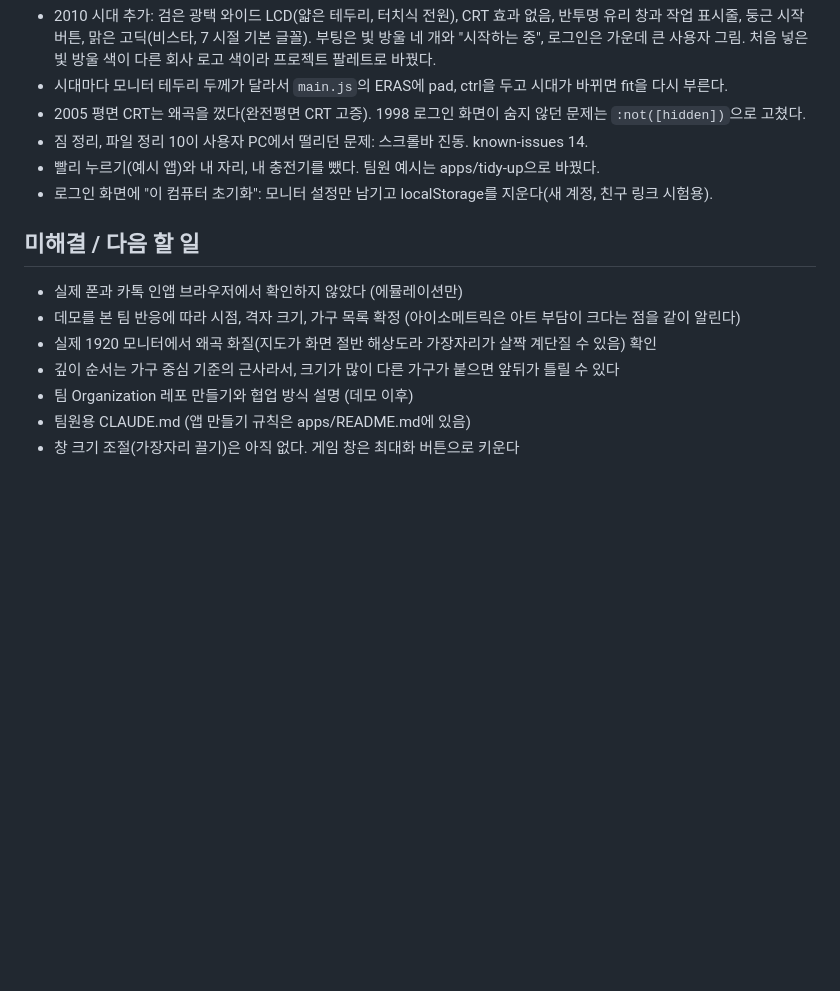
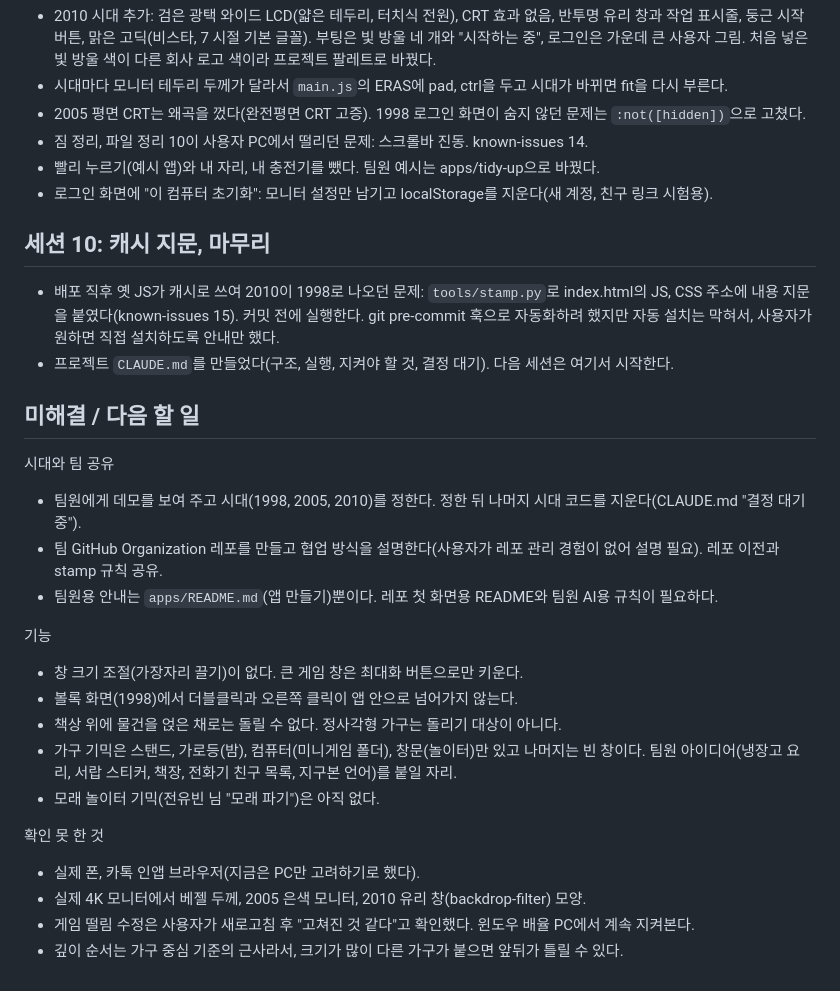
Before and after one commit to agaragoyo/agaragoyo.github.io, a Markdown page: session_logs/2026-10-27.md, the part around the change. Rendered like a GitHub page; blank space fills up the shorter version.

Commit message:
프로젝트 CLAUDE.md와 세션 로그 마무리 (다음 세션 이어받기용)
Co-Authored-By: Claude Opus 5.5 <noreply@anthropic.com>

```diff
--- a/session_logs/2026-10-27.md
+++ b/session_logs/2026-10-27.md
@@ -143,11 +143,28 @@
 - 빨리 누르기(예시 앱)와 내 자리, 내 충전기를 뺐다. 팀원 예시는 apps/tidy-up으로 바꿨다.
 - 로그인 화면에 "이 컴퓨터 초기화": 모니터 설정만 남기고 localStorage를 지운다(새 계정, 친구 링크 시험용).
 
+## 세션 10: 캐시 지문, 마무리
+
+- 배포 직후 옛 JS가 캐시로 쓰여 2010이 1998로 나오던 문제: `tools/stamp.py`로 index.html의 JS, CSS 주소에 내용 지문을 붙였다(known-issues 15).
+  커밋 전에 실행한다. git pre-commit 훅으로 자동화하려 했지만 자동 설치는 막혀서, 사용자가 원하면 직접 설치하도록 안내만 했다.
+- 프로젝트 `CLAUDE.md`를 만들었다(구조, 실행, 지켜야 할 것, 결정 대기). 다음 세션은 여기서 시작한다.
+
 ## 미해결 / 다음 할 일
-- 실제 폰과 카톡 인앱 브라우저에서 확인하지 않았다 (에뮬레이션만)
-- 데모를 본 팀 반응에 따라 시점, 격자 크기, 가구 목록 확정 (아이소메트릭은 아트 부담이 크다는 점을 같이 알린다)
-- 실제 1920 모니터에서 왜곡 화질(지도가 화면 절반 해상도라 가장자리가 살짝 계단질 수 있음) 확인
-- 깊이 순서는 가구 중심 기준의 근사라서, 크기가 많이 다른 가구가 붙으면 앞뒤가 틀릴 수 있다
-- 팀 Organization 레포 만들기와 협업 방식 설명 (데모 이후)
-- 팀원용 CLAUDE.md (앱 만들기 규칙은 apps/README.md에 있음)
-- 창 크기 조절(가장자리 끌기)은 아직 없다. 게임 창은 최대화 버튼으로 키운다
+
+시대와 팀 공유
+- 팀원에게 데모를 보여 주고 시대(1998, 2005, 2010)를 정한다. 정한 뒤 나머지 시대 코드를 지운다(CLAUDE.md "결정 대기 중").
+- 팀 GitHub Organization 레포를 만들고 협업 방식을 설명한다(사용자가 레포 관리 경험이 없어 설명 필요). 레포 이전과 stamp 규칙 공유.
+- 팀원용 안내는 `apps/README.md`(앱 만들기)뿐이다. 레포 첫 화면용 README와 팀원 AI용 규칙이 필요하다.
+
+기능
+- 창 크기 조절(가장자리 끌기)이 없다. 큰 게임 창은 최대화 버튼으로만 키운다.
+- 볼록 화면(1998)에서 더블클릭과 오른쪽 클릭이 앱 안으로 넘어가지 않는다.
+- 책상 위에 물건을 얹은 채로는 돌릴 수 없다. 정사각형 가구는 돌리기 대상이 아니다.
+- 가구 기믹은 스탠드, 가로등(밤), 컴퓨터(미니게임 폴더), 창문(놀이터)만 있고 나머지는 빈 창이다. 팀원 아이디어(냉장고 요리, 서랍 스티커, 책장, 전화기 친구 목록, 지구본 언어)를 붙일 자리.
+- 모래 놀이터 기믹(전유빈 님 "모래 파기")은 아직 없다.
+
+확인 못 한 것
+- 실제 폰, 카톡 인앱 브라우저(지금은 PC만 고려하기로 했다).
+- 실제 4K 모니터에서 베젤 두께, 2005 은색 모니터, 2010 유리 창(backdrop-filter) 모양.
+- 게임 떨림 수정은 사용자가 새로고침 후 "고쳐진 것 같다"고 확인했다. 윈도우 배율 PC에서 계속 지켜본다.
+- 깊이 순서는 가구 중심 기준의 근사라서, 크기가 많이 다른 가구가 붙으면 앞뒤가 틀릴 수 있다.
```
Also changed, not shown: CLAUDE.md (added, +58 -0 lines).
